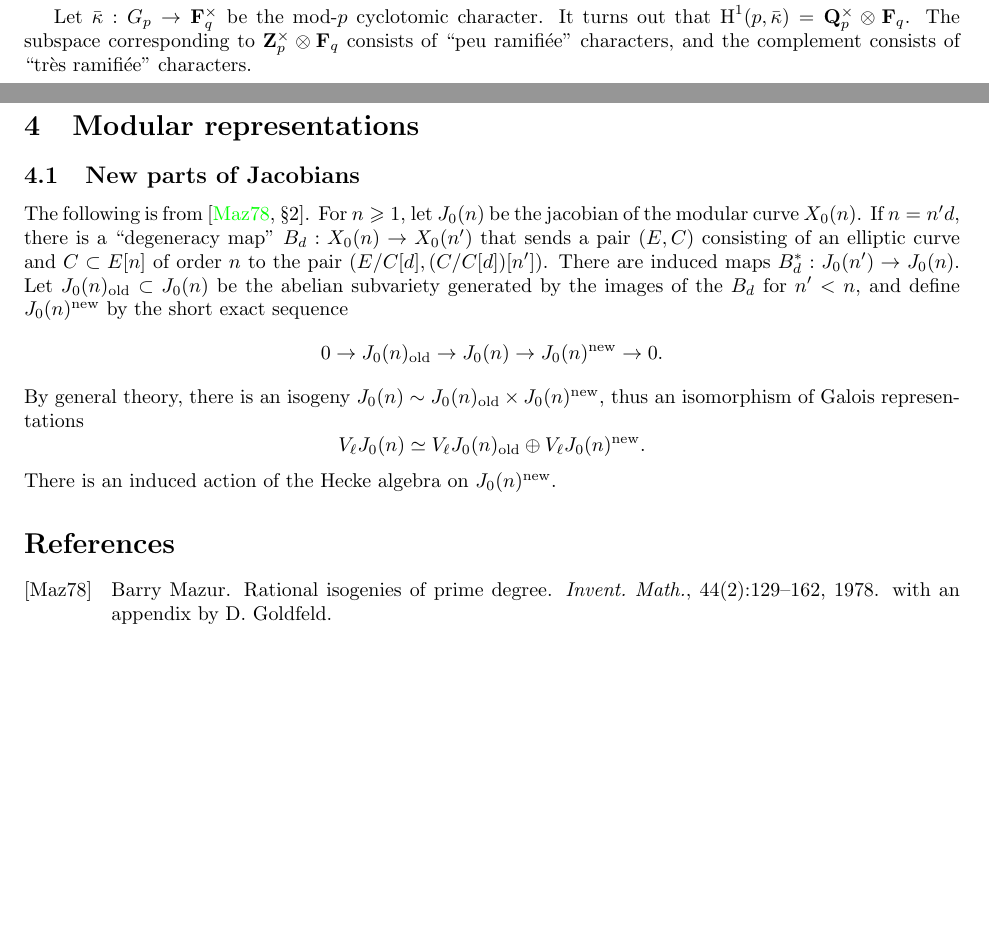
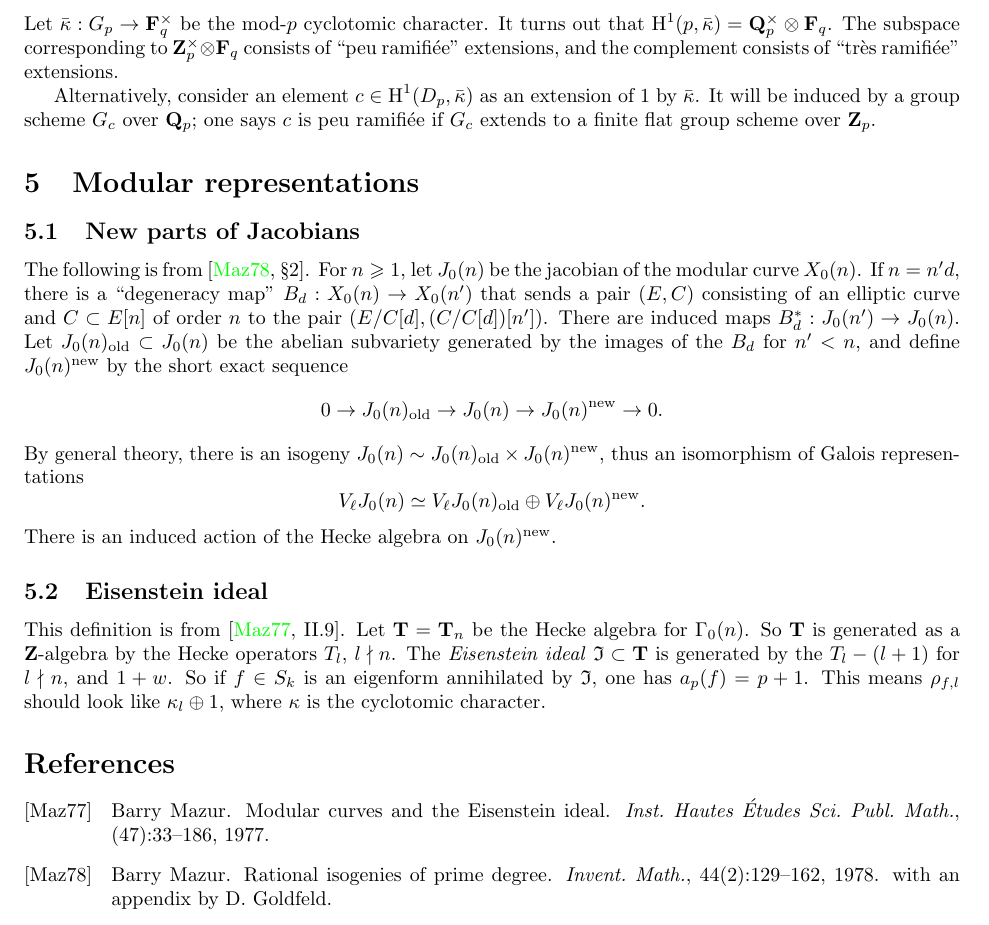
Before and after one commit to dkmiller/tidbits, a LaTeX document (2014-07-16_deformation-theory.tex): two parts of pages 1 and 2 of 2 before the commit and part of page 2 of 2 after it, the two joined at a grey line, cut so that both start at the same text, the shorter picture padded with empty space. Compiled offline with pdfLaTeX.

Commit message:
more definitions

```diff
--- a/2014-07-16_deformation-theory.tex
+++ b/2014-07-16_deformation-theory.tex
@@ -1,6 +1,7 @@
 \documentclass{article}
 
 \usepackage{amsmath,amssymb,amsthm,fullpage}
+\usepackage[all]{xy}
 \usepackage[colorlinks]{hyperref}
 \DeclareMathOperator{\adjoint}{ad}
 \DeclareMathOperator{\galois}{Gal}
@@ -10,7 +11,9 @@
 \newcommand{\dG}{\mathbf{G}}
 \newcommand{\dF}{\mathbf{F}}
 \newcommand{\dQ}{\mathbf{Q}}
+\newcommand{\dT}{\mathbf{T}}
 \newcommand{\dZ}{\mathbf{Z}}
+\newcommand{\fI}{\mathfrak{I}}
 \newcommand{\sF}{\mathscr{F}}
 \newcommand{\arithfrob}{\mathrm{fr}}
 \newcommand{\etale}{\textnormal{\'et}}
@@ -103,10 +125,18 @@ In particular,
   h^0(\adjoint(\phi\oplus 1)) = 2+2 h^0(\phi)
 \]
 
+
+\subsection{Peu ramifi\'ee and tr\`es ramif\'ee extensions}
+
 Let $\bar\kappa:G_p\to \dF_q^\times$ be the mod-$p$ cyclotomic character. It
 turns out that $\h^1(p,\bar\kappa)=\dQ_p^\times\otimes \dF_q$. The subspace
 corresponding to $\dZ_p^\times\otimes \dF_q$ consists of ``peu ramifi\'ee''
-characters, and the complement consists of ``tr\`es ramifi\'ee'' characters.
+extensions, and the complement consists of ``tr\`es ramifi\'ee'' extensions.
+
+Alternatively, consider an element $c\in\h^1(D_p,\bar\kappa)$ as an extension of
+$1$ by $\bar\kappa$. It will be induced by a group scheme $G_c$ over $\dQ_p$; one
+says $c$ is peu ramifi\'ee if $G_c$ extends to a finite flat group scheme over
+$\dZ_p$.
 
 
 
@@ -137,6 +167,17 @@ of Galois representations
 There is an induced action of the Hecke algebra on $J_0(n)^\mathrm{new}$.
 
 
+\subsection{Eisenstein ideal}
+
+This definition is from \cite[II.9]{mazur-1977}. Let $\dT=\dT_n$ be the Hecke
+algebra for $\Gamma_0(n)$. So $\dT$ is generated as a $\dZ$-algebra by the
+Hecke operators $T_l$, $l\nmid n$. The \emph{Eisenstein ideal}
+$\fI\subset \dT$ is generated by the $T_l-(l+1)$ for $l\nmid n$, and
+$1+w$. So if $f\in S_k$ is an eigenform annihilated by $\fI$, one has
+$a_p(f) = p+1$. This means $\rho_{f,l}$ should look like
+$\kappa_l\oplus 1$, where $\kappa$ is the cyclotomic character.
+
+
 
 
 
```
Also changed, not shown: tidbit-sources.bib (+9 -0 lines), 2014-07-16_deformation-theory.tex (19 more changed lines).
